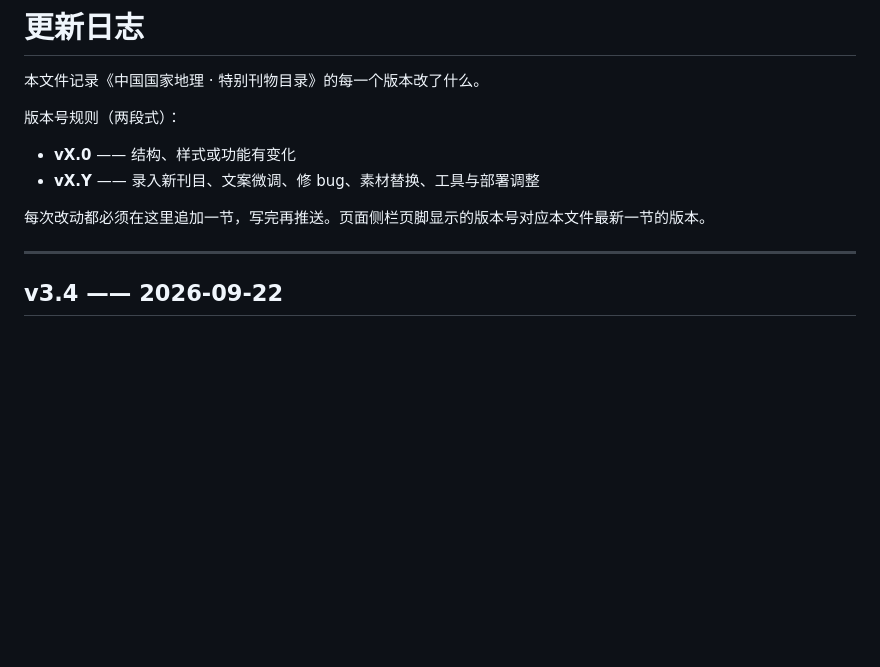
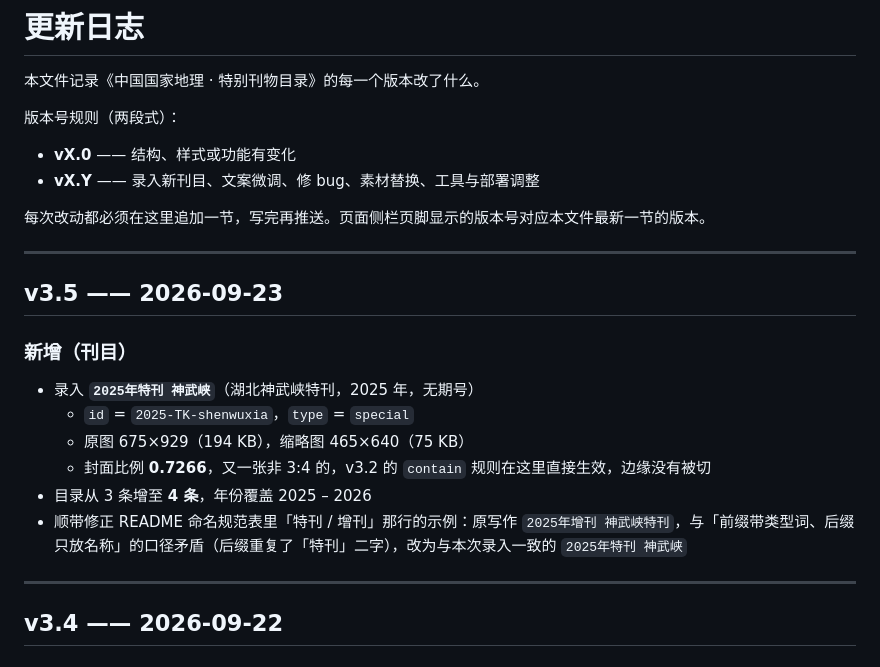
Before and after one commit to Sunyh-gi/cng-catalog, a Markdown page: CHANGELOG.md, the part around the change. GitHub-like rendering; blank space fills up the shorter version.

Commit message:
data: v3.5 录入 2025年特刊 神武峡 [update CHANGELOG.md]

```diff
--- a/CHANGELOG.md
+++ b/CHANGELOG.md
@@ -8,6 +8,19 @@
 - **vX.Y** —— 录入新刊目、文案微调、修 bug、素材替换、工具与部署调整
 
 每次改动都必须在这里追加一节，写完再推送。页面侧栏页脚显示的版本号对应本文件最新一节的版本。
+
+---
+
+## v3.5 —— 2026-09-23
+
+### 新增（刊目）
+
+- 录入 **`2025年特刊 神武峡`**（湖北神武峡特刊，2025 年，无期号）
+  - `id` = `2025-TK-shenwuxia`，`type` = `special`
+  - 原图 675×929（194 KB），缩略图 465×640（75 KB）
+  - 封面比例 **0.7266**，又一张非 3:4 的，v3.2 的 `contain` 规则在这里直接生效，边缘没有被切
+- 目录从 3 条增至 **4 条**，年份覆盖 2025 – 2026
+- 顺带修正 README 命名规范表里「特刊 / 增刊」那行的示例：原写作 `2025年增刊 神武峡特刊`，与「前缀带类型词、后缀只放名称」的口径矛盾（后缀重复了「特刊」二字），改为与本次录入一致的 `2025年特刊 神武峡`
 
 ---
 
```
